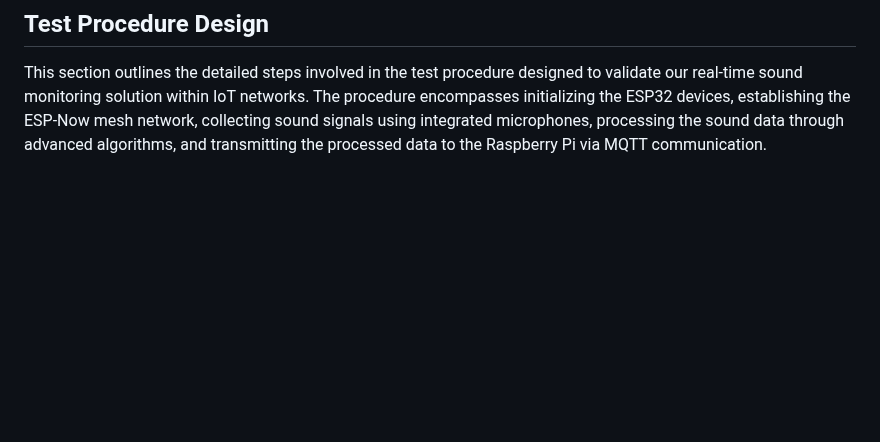
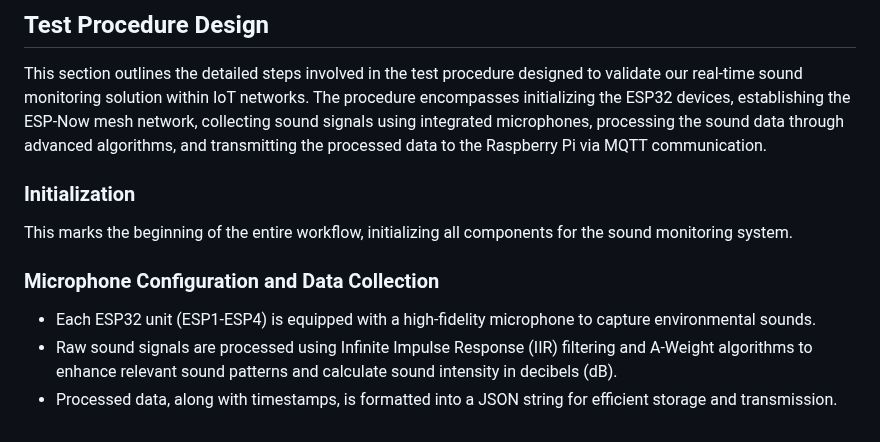
Before and after one commit to Pelody/City-Mesh-Network-of-IoT, a Markdown page: README.md, the part around the change. Drawn GitHub-style; blank space fills up the shorter version.

```diff
--- a/README.md
+++ b/README.md
@@ -43,3 +43,11 @@ As we embark on this journey of experimentation and validation, we remain cogniz
 
 ## Test Procedure Design
 This section outlines the detailed steps involved in the test procedure designed to validate our real-time sound monitoring solution within IoT networks. The procedure encompasses initializing the ESP32 devices, establishing the ESP-Now mesh network, collecting sound signals using integrated microphones, processing the sound data through advanced algorithms, and transmitting the processed data to the Raspberry Pi via MQTT communication.
+
+### Initialization
+This marks the beginning of the entire workflow, initializing all components for the sound monitoring system.
+
+### Microphone Configuration and Data Collection
+* Each ESP32 unit (ESP1-ESP4) is equipped with a high-fidelity microphone to capture environmental sounds.
+* Raw sound signals are processed using Infinite Impulse Response (IIR) filtering and A-Weight algorithms to enhance relevant sound patterns and calculate sound intensity in decibels (dB).
+* Processed data, along with timestamps, is formatted into a JSON string for efficient storage and transmission.
```
